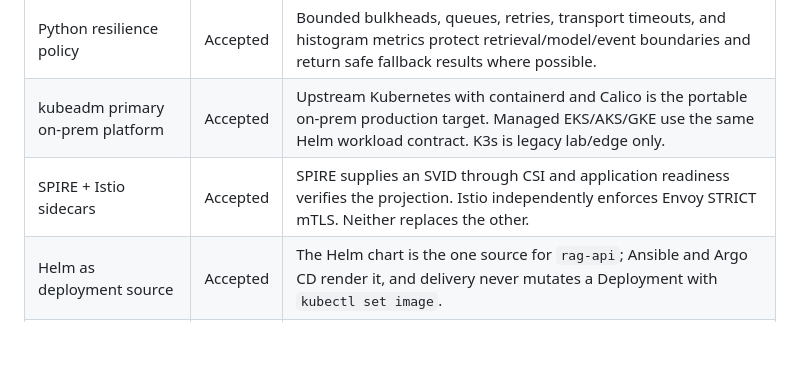
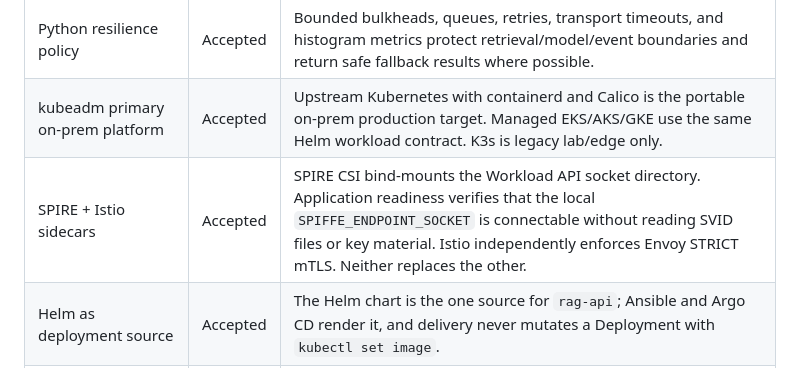
Before and after one commit to amazen33/omni-stream-RAG-mesh, a Markdown page: ARD.md, the part around the change. Rendered like a GitHub page; blank space fills up the shorter version.

Commit message:
Update ARD.md - 2026-09-20 21:19

```diff
--- a/ARD.md
+++ b/ARD.md
@@ -15,7 +15,7 @@ selected region; only redacted text leaves trusted boundaries.
 | Bounded compensation, not event-sourcing claim | Accepted | The implementation removes newly indexed chunks when its following audit write fails and emits compensating events. It does not provide durable event sourcing, atomic outbox delivery, or universal rollback; those require a separate append-only event store, projector, idempotency, and recovery design. |
 | Python resilience policy | Accepted | Bounded bulkheads, queues, retries, transport timeouts, and histogram metrics protect retrieval/model/event boundaries and return safe fallback results where possible. |
 | kubeadm primary on-prem platform | Accepted | Upstream Kubernetes with containerd and Calico is the portable on-prem production target. Managed EKS/AKS/GKE use the same Helm workload contract. K3s is legacy lab/edge only. |
-| SPIRE + Istio sidecars | Accepted | SPIRE supplies an SVID through CSI and application readiness verifies the projection. Istio independently enforces Envoy STRICT mTLS. Neither replaces the other. |
+| SPIRE + Istio sidecars | Accepted | SPIRE CSI bind-mounts the Workload API socket directory. Application readiness verifies that the local `SPIFFE_ENDPOINT_SOCKET` is connectable without reading SVID files or key material. Istio independently enforces Envoy STRICT mTLS. Neither replaces the other. |
 | Helm as deployment source | Accepted | The Helm chart is the one source for `rag-api`; Ansible and Argo CD render it, and delivery never mutates a Deployment with `kubectl set image`. |
 | Private gateway edge contract | Accepted | WAF → private Istio gateway → `rag-api` is required for on-prem and cloud. Direct WAF/load-balancer access to the workload is prohibited. |
 
```
